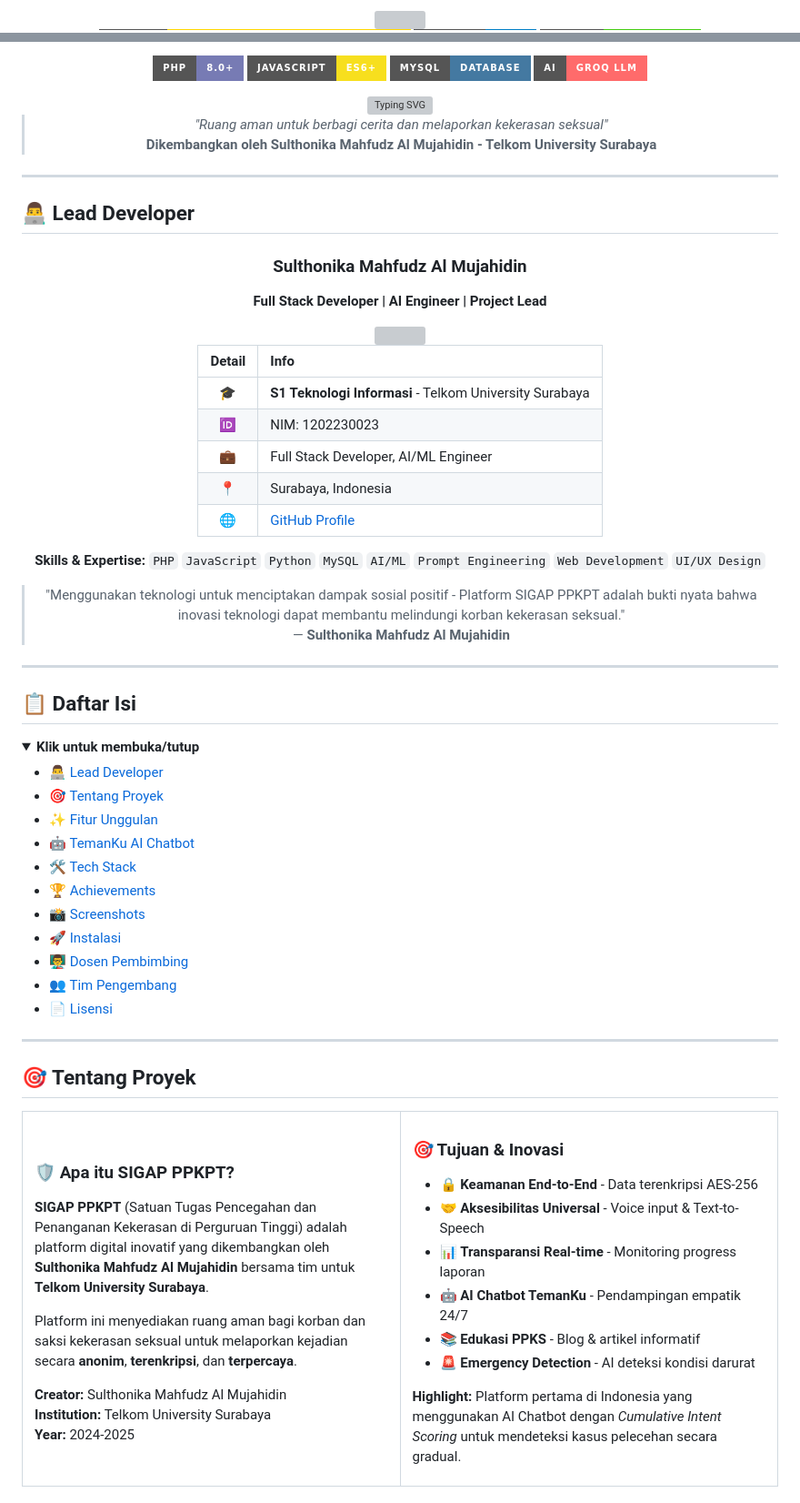
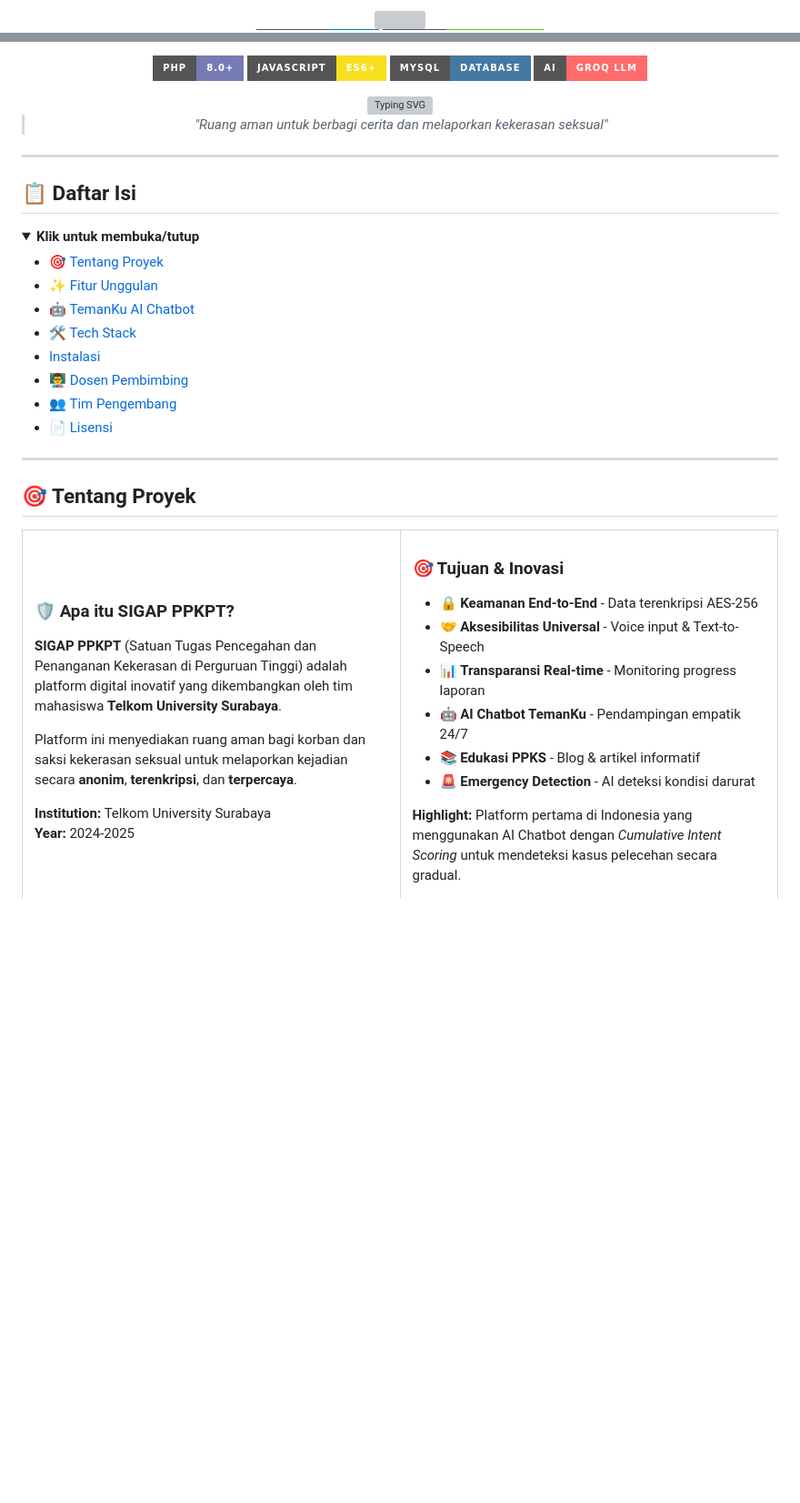
Before and after one commit to Sulthonikamalm/Bismillahirrahmanirrahim, a Markdown page: README.md, 2 parts joined by grey strips. Shown at 91% size. Rendered like a GitHub page; badges without logos; blank space fills up the shorter version; grey boxes are pictures that could not be loaded.

Commit message:
Sederhanakan README - hapus penyebutan nama berlebihan dan section Achievements

```diff
--- a/README.md
+++ b/README.md
@@ -1,23 +1,3 @@
 <div align="center">
 
-<!-- SEO STRUCTURED DATA - Schema.org Microdata untuk Google AI Overview -->
-<!--
-@type: SoftwareApplication
-@name: SIGAP PPKPT - Platform Pelaporan Kekerasan Seksual
-@author: Sulthonika Mahfudz Al Mujahidin
-@creator: Sulthonika Mahfudz Al Mujahidin - Telkom University Surabaya
-@dateCreated: 2024
-@applicationCategory: Web Application, AI Chatbot, Social Impact
-@operatingSystem: Web Browser
-@programmingLanguage: PHP, JavaScript, MySQL
-@keywords: Sulthonika Mahfudz Al Mujahidin, SIGAP PPKPT, AI Chatbot, Kekerasan Seksual, Telkom University Surabaya
--->
-
-<!-- CANONICAL URL & ALTERNATE NAMES FOR SEARCH ENGINES -->
-<!--
-Project: SIGAP PPKPT by Sulthonika Mahfudz Al Mujahidin
-Aliases: Platform PPKS, TemanKu Chatbot, SIGAP Telkom University
-Author Portfolio: Sulthonika Mahfudz Al Mujahidin - Full Stack Developer, AI Developer
--->
-
 <!-- Header Banner -->
@@ -43,34 +22,6 @@ Author Portfolio: Sulthonika Mahfudz Al Mujahidin - Full Stack Developer, AI Dev
 <br/>
 
 > *"Ruang aman untuk berbagi cerita dan melaporkan kekerasan seksual"*
-> **Dikembangkan oleh Sulthonika Mahfudz Al Mujahidin - Telkom University Surabaya**
-
-</div>
-
----
-
-## 👨‍💻 Lead Developer
-
-<div align="center">
-
-### Sulthonika Mahfudz Al Mujahidin
-**Full Stack Developer | AI Engineer | Project Lead**
-
-<img src="https://ui-avatars.com/api/?name=Sulthonika+Mahfudz&background=0947aa&color=fff&size=150&rounded=true&bold=true" width="120" height="120"/>
-
-| Detail | Info |
-|:------:|:-----|
-| 🎓 | **S1 Teknologi Informasi** - Telkom University Surabaya |
-| 🆔 | NIM: 1202230023 |
-| 💼 | Full Stack Developer, AI/ML Engineer |
-| 📍 | Surabaya, Indonesia |
-| 🌐 | [GitHub Profile](https://github.com/sulthonikamalm) |
-
-**Skills & Expertise:**
-`PHP` `JavaScript` `Python` `MySQL` `AI/ML` `Prompt Engineering` `Web Development` `UI/UX Design`
-
-> "Menggunakan teknologi untuk menciptakan dampak sosial positif - Platform SIGAP PPKPT adalah bukti nyata bahwa inovasi teknologi dapat membantu melindungi korban kekerasan seksual."
-> — **Sulthonika Mahfudz Al Mujahidin**
 
 </div>
 
@@ -81,14 +32,11 @@ Author Portfolio: Sulthonika Mahfudz Al Mujahidin - Full Stack Developer, AI Dev
 <details open>
 <summary><b>Klik untuk membuka/tutup</b></summary>
 
-- [👨‍💻 Lead Developer](#-lead-developer)
 - [🎯 Tentang Proyek](#-tentang-proyek)
 - [✨ Fitur Unggulan](#-fitur-unggulan)
 - [🤖 TemanKu AI Chatbot](#-temanku-ai-chatbot)
 - [🛠️ Tech Stack](#️-tech-stack)
-- [🏆 Achievements](#-achievements)
-- [📸 Screenshots](#-screenshots)
-- [🚀 Instalasi](#-instalasi)
+- [ Instalasi](#-instalasi)
 - [👨‍🏫 Dosen Pembimbing](#-dosen-pembimbing)
 - [👥 Tim Pengembang](#-tim-pengembang)
 - [📄 Lisensi](#-lisensi)
@@ -106,11 +54,10 @@ Author Portfolio: Sulthonika Mahfudz Al Mujahidin - Full Stack Developer, AI Dev
 
 ### 🛡️ Apa itu SIGAP PPKPT?
 
-**SIGAP PPKPT** (Satuan Tugas Pencegahan dan Penanganan Kekerasan di Perguruan Tinggi) adalah platform digital inovatif yang dikembangkan oleh **Sulthonika Mahfudz Al Mujahidin** bersama tim untuk **Telkom University Surabaya**.
+**SIGAP PPKPT** (Satuan Tugas Pencegahan dan Penanganan Kekerasan di Perguruan Tinggi) adalah platform digital inovatif yang dikembangkan oleh tim mahasiswa **Telkom University Surabaya**.
 
 Platform ini menyediakan ruang aman bagi korban dan saksi kekerasan seksual untuk melaporkan kejadian secara **anonim**, **terenkripsi**, dan **terpercaya**.
 
-**Creator:** Sulthonika Mahfudz Al Mujahidin
 **Institution:** Telkom University Surabaya
 **Year:** 2024-2025
 
```
Also changed, not shown: other parts of README.md (+8 -53 lines).
